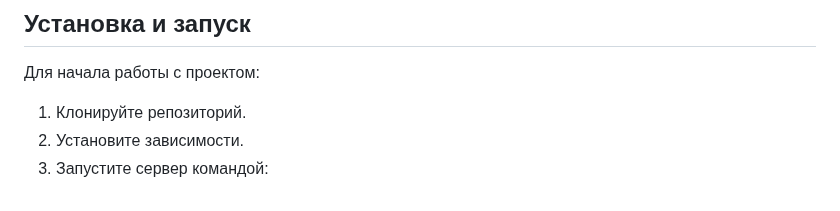
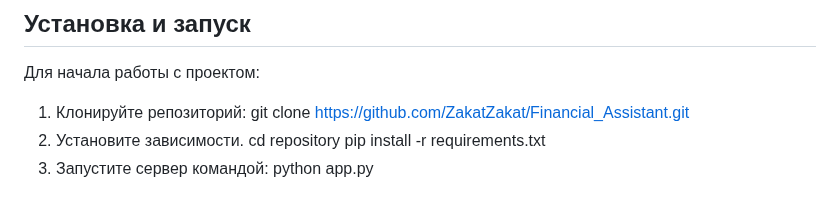
Before and after one commit to ZakatZakat/Financial_Assistant, a Markdown page: Readme.md, the part around the change. GitHub-like rendering.

```diff
--- a/Readme.md
+++ b/Readme.md
@@ -166,6 +166,9 @@
 
 ## Установка и запуск
 Для начала работы с проектом:
-1. Клонируйте репозиторий.
+1. Клонируйте репозиторий: git clone https://github.com/ZakatZakat/Financial_Assistant.git
 2. Установите зависимости.
-3. Запустите сервер командой:
+   cd repository
+   pip install -r requirements.txt
+4. Запустите сервер командой:
+   python app.py
```
